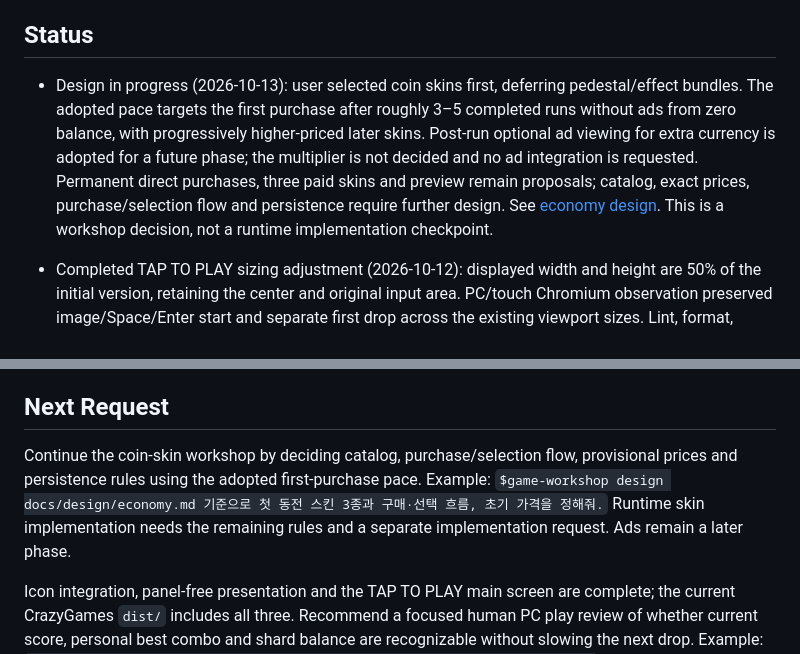
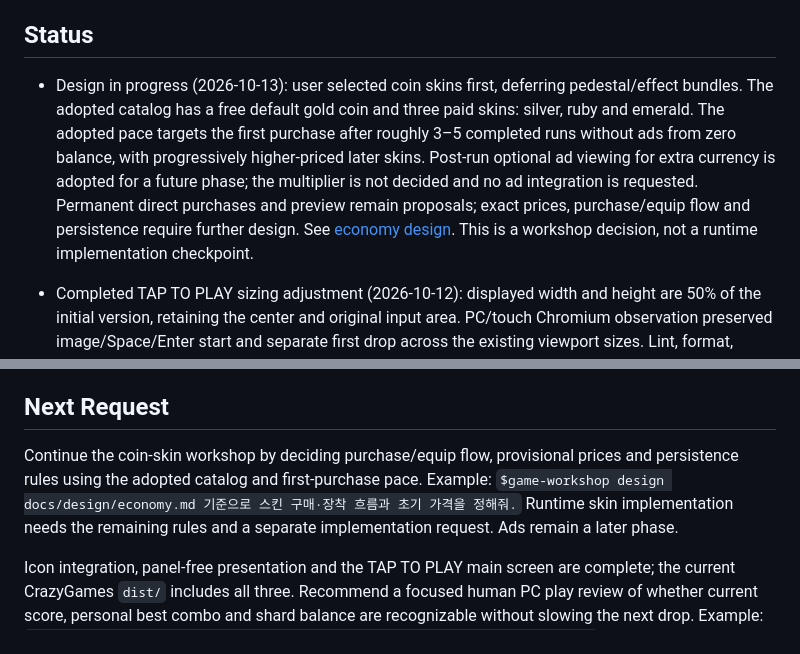
Before and after one commit to harpuria/coin-tower, a Markdown page: docs/IMPLEMENTATION_PLAN.md, 2 parts joined by grey strips. Rendered like a GitHub page.

Commit message:
Confirm the initial coin skin collection

```diff
--- a/docs/IMPLEMENTATION_PLAN.md
+++ b/docs/IMPLEMENTATION_PLAN.md
@@ -8,7 +8,7 @@
 
 ## Status
 
-- Design in progress (2026-10-13): user selected coin skins first, deferring pedestal/effect bundles. The adopted pace targets the first purchase after roughly 3–5 completed runs without ads from zero balance, with progressively higher-priced later skins. Post-run optional ad viewing for extra currency is adopted for a future phase; the multiplier is not decided and no ad integration is requested. Permanent direct purchases, three paid skins and preview remain proposals; catalog, exact prices, purchase/selection flow and persistence require further design. See [economy design](design/economy.md). This is a workshop decision, not a runtime implementation checkpoint.
+- Design in progress (2026-10-13): user selected coin skins first, deferring pedestal/effect bundles. The adopted catalog has a free default gold coin and three paid skins: silver, ruby and emerald. The adopted pace targets the first purchase after roughly 3–5 completed runs without ads from zero balance, with progressively higher-priced later skins. Post-run optional ad viewing for extra currency is adopted for a future phase; the multiplier is not decided and no ad integration is requested. Permanent direct purchases and preview remain proposals; exact prices, purchase/equip flow and persistence require further design. See [economy design](design/economy.md). This is a workshop decision, not a runtime implementation checkpoint.
 
 - Completed TAP TO PLAY sizing adjustment (2026-10-12): displayed width and height are 50% of the initial version, retaining the center and original input area. PC/touch Chromium observation preserved image/Space/Enter start and separate first drop across the existing viewport sizes. Lint, format, TypeScript and CrazyGames build passed; current dist includes the smaller lettering. No test suite was added or run. See [asset record](art/tap-to-play.md) and [validation](VALIDATION.md).
 
@@ -72,6 +72,6 @@
 
 ## Next Request
 
-Continue the coin-skin workshop by deciding catalog, purchase/selection flow, provisional prices and persistence rules using the adopted first-purchase pace. Example: `$game-workshop design docs/design/economy.md 기준으로 첫 동전 스킨 3종과 구매·선택 흐름, 초기 가격을 정해줘.` Runtime skin implementation needs the remaining rules and a separate implementation request. Ads remain a later phase.
+Continue the coin-skin workshop by deciding purchase/equip flow, provisional prices and persistence rules using the adopted catalog and first-purchase pace. Example: `$game-workshop design docs/design/economy.md 기준으로 스킨 구매·장착 흐름과 초기 가격을 정해줘.` Runtime skin implementation needs the remaining rules and a separate implementation request. Ads remain a later phase.
 
 Icon integration, panel-free presentation and the TAP TO PLAY main screen are complete; the current CrazyGames `dist/` includes all three. Recommend a focused human PC play review of whether current score, personal best combo and shard balance are recognizable without slowing the next drop. Example: `$game-implement PC 플레이 피드백으로 메뉴·결과·HUD 아이콘과 숫자의 가독성을 조정해줘.` Real-device tuning remains deferred. Collection motivation and economy pace remain inconclusive before human play and eventual skin goals. Native leaderboard integration still depends on access and operational decisions. Final review submission remains a separate action.
```
Also changed, not shown: docs/design/economy.md (+5 -4 lines).
